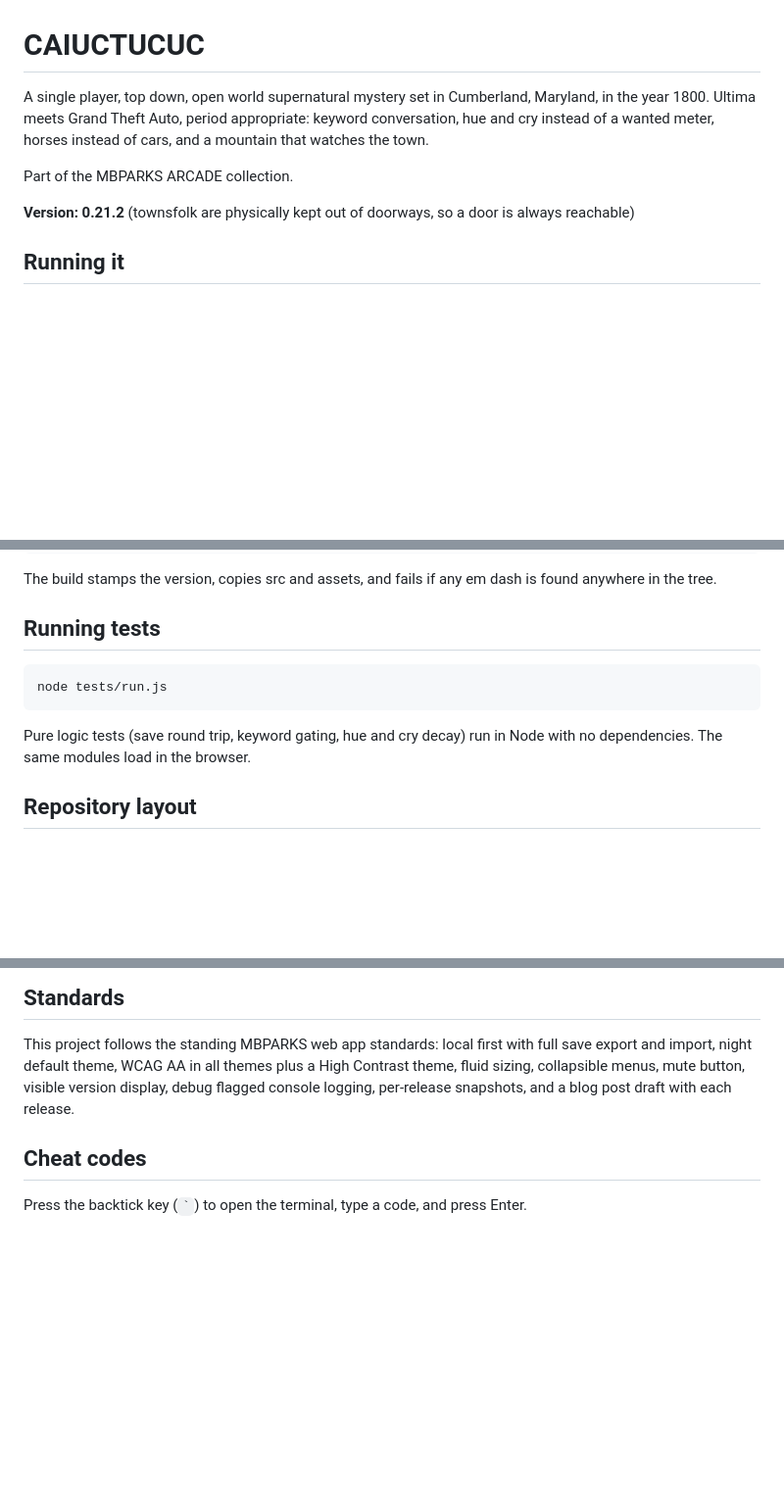
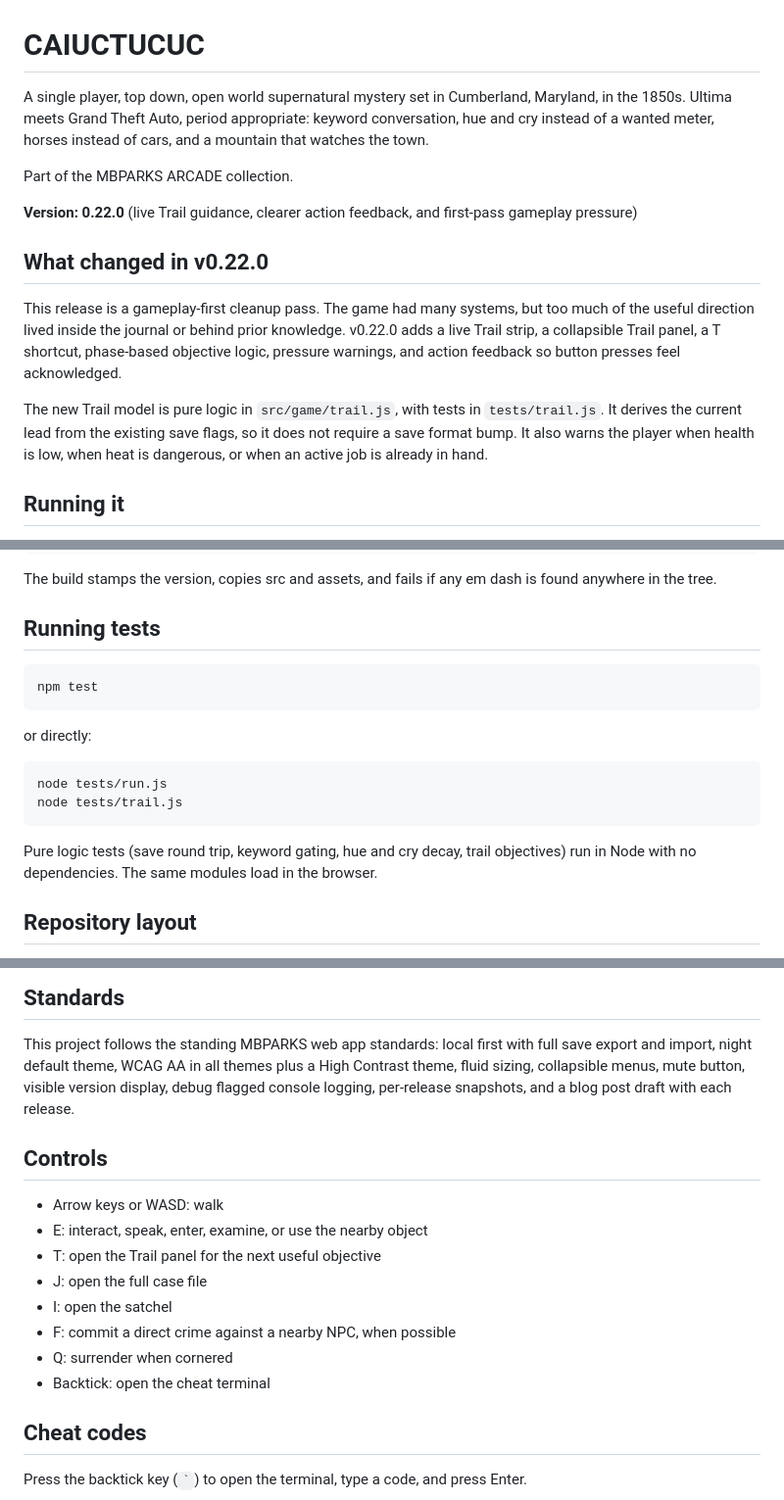
Before and after one commit to mbparks/Caiuctucuc, a Markdown page: README.md, 3 parts joined by grey strips. Shown at 98% size. Drawn GitHub-style; blank space fills up the shorter version.

Commit message:
Document v0.22.0 gameplay pass

```diff
--- a/README.md
+++ b/README.md
@@ -1,10 +1,16 @@
 # CAIUCTUCUC
 
-A single player, top down, open world supernatural mystery set in Cumberland, Maryland, in the year 1800. Ultima meets Grand Theft Auto, period appropriate: keyword conversation, hue and cry instead of a wanted meter, horses instead of cars, and a mountain that watches the town.
+A single player, top down, open world supernatural mystery set in Cumberland, Maryland, in the 1850s. Ultima meets Grand Theft Auto, period appropriate: keyword conversation, hue and cry instead of a wanted meter, horses instead of cars, and a mountain that watches the town.
 
 Part of the MBPARKS ARCADE collection.
 
-**Version: 0.21.2** (townsfolk are physically kept out of doorways, so a door is always reachable)
+**Version: 0.22.0** (live Trail guidance, clearer action feedback, and first-pass gameplay pressure)
+
+## What changed in v0.22.0
+
+This release is a gameplay-first cleanup pass. The game had many systems, but too much of the useful direction lived inside the journal or behind prior knowledge. v0.22.0 adds a live Trail strip, a collapsible Trail panel, a T shortcut, phase-based objective logic, pressure warnings, and action feedback so button presses feel acknowledged.
+
+The new Trail model is pure logic in `src/game/trail.js`, with tests in `tests/trail.js`. It derives the current lead from the existing save flags, so it does not require a save format bump. It also warns the player when health is low, when heat is dangerous, or when an active job is already in hand.
 
 ## Running it
 
@@ -20,9 +26,14 @@ The build stamps the version, copies src and assets, and fails if any em dash is
 
 ## Running tests
 
+    npm test
+
+or directly:
+
     node tests/run.js
+    node tests/trail.js
 
-Pure logic tests (save round trip, keyword gating, hue and cry decay) run in Node with no dependencies. The same modules load in the browser.
+Pure logic tests (save round trip, keyword gating, hue and cry decay, trail objectives) run in Node with no dependencies. The same modules load in the browser.
 
 ## Repository layout
 
@@ -47,6 +58,17 @@ The complete paper design lives in docs/: design document, main quest beat sheet
 
 This project follows the standing MBPARKS web app standards: local first with full save export and import, night default theme, WCAG AA in all themes plus a High Contrast theme, fluid sizing, collapsible menus, mute button, visible version display, debug flagged console logging, per-release snapshots, and a blog post draft with each release.
 
+## Controls
+
+- Arrow keys or WASD: walk
+- E: interact, speak, enter, examine, or use the nearby object
+- T: open the Trail panel for the next useful objective
+- J: open the full case file
+- I: open the satchel
+- F: commit a direct crime against a nearby NPC, when possible
+- Q: surrender when cornered
+- Backtick: open the cheat terminal
+
 ## Cheat codes
 
 Press the backtick key (`` ` ``) to open the terminal, type a code, and press Enter.
```
Also changed, not shown: other parts of README.md (+7 -13 lines).
